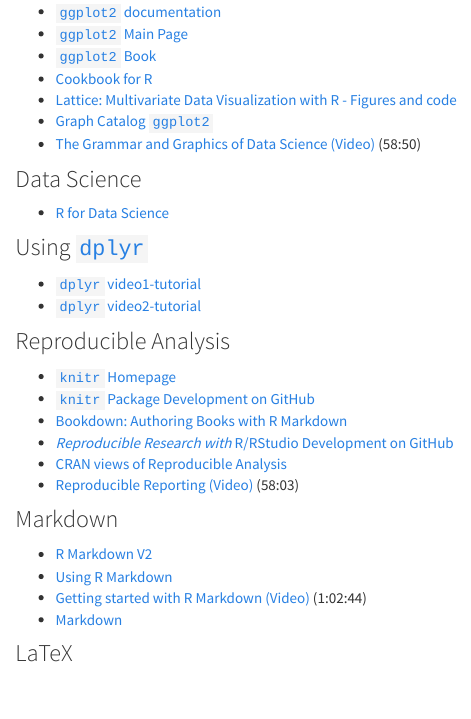
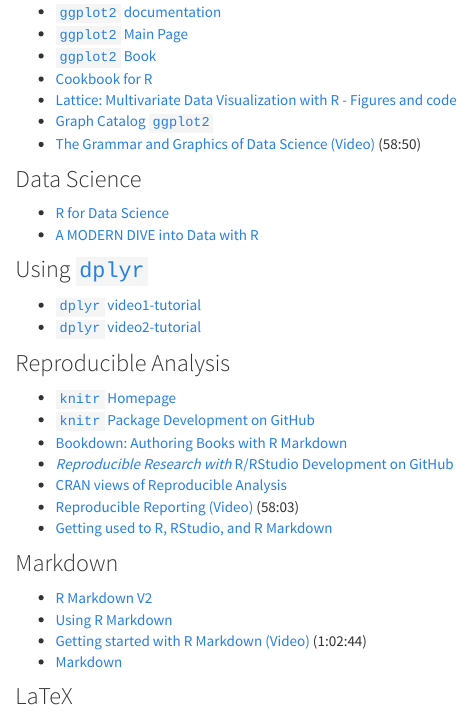
Before and after one commit to marlandes/web, an R Markdown document (resources.Rmd): the page in a window 1100 px wide, from 640 px down. Rendered offline with R 4.5, knitr and Pandoc, with nearby package versions.

Commit message:
add resources

```diff
--- a/resources.Rmd
+++ b/resources.Rmd
@@ -37,6 +37,7 @@
 
 ### Data Science
 * [R for Data Science](http://r4ds.had.co.nz/tidy-data.html)
+* [A MODERN DIVE into Data with R](https://ismayc.github.io/moderndiver-book/)
 
 ### Using [`dplyr`](https://cran.r-project.org/web/packages/dplyr/index.html)
 
@@ -52,6 +53,7 @@
 * [*Reproducible Research with* R/RStudio Development on GitHub](https://github.com/christophergandrud/Rep-Res-Book)
 * [CRAN views of Reproducible Analysis](http://cran.r-project.org/web/views/ReproducibleResearch.html)
 * [Reproducible Reporting (Video)](https://www.rstudio.com/resources/webinars/reproducible-reporting/) (58:03)
+* [Getting used to R, RStudio, and R Markdown](https://ismayc.github.io/rbasics-book/)
 
 ### Markdown
 * [R Markdown V2](http://rmarkdown.rstudio.com)
```
Also changed, not shown: resources.html.
